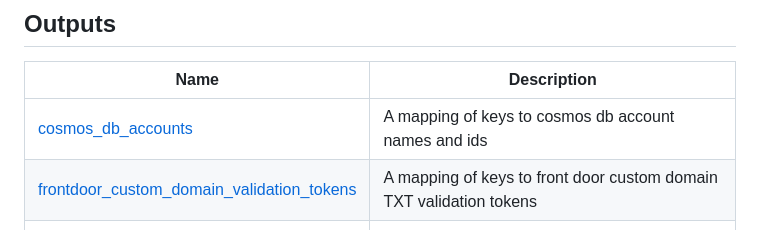
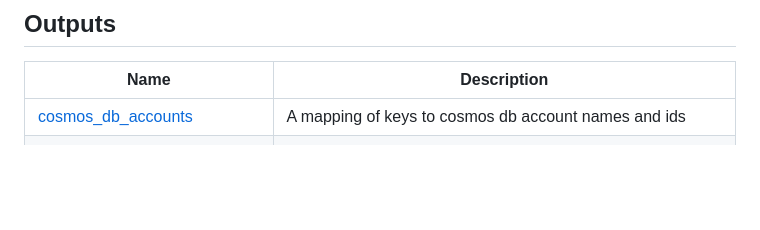
Before and after one commit to Smulbero/cloud-resume-challenge, a Markdown page: infrastructure/terraform/README.md, the part around the change. GitHub-like rendering; blank space fills up the shorter version.

Commit message:
terraform-docs: automated action

```diff
--- a/infrastructure/terraform/README.md
+++ b/infrastructure/terraform/README.md
@@ -62,7 +62,6 @@
 | Name | Description |
 |------|-------------|
 | <a name="output_cosmos_db_accounts"></a> [cosmos\_db\_accounts](#output\_cosmos\_db\_accounts) | A mapping of keys to cosmos db account names and ids |
-| <a name="output_frontdoor_custom_domain_validation_tokens"></a> [frontdoor\_custom\_domain\_validation\_tokens](#output\_frontdoor\_custom\_domain\_validation\_tokens) | A mapping of keys to front door custom domain TXT validation tokens |
 | <a name="output_frontdoor_endpoint_hostnames"></a> [frontdoor\_endpoint\_hostnames](#output\_frontdoor\_endpoint\_hostnames) | A mapping of keys to front door endpoint host names |
 | <a name="output_frontdoor_origins"></a> [frontdoor\_origins](#output\_frontdoor\_origins) | A mapping of keys to front door origin names and host names |
 | <a name="output_function_apps_flex"></a> [function\_apps\_flex](#output\_function\_apps\_flex) | A mapping of keys to flex consumption function app names and their managed identity principal ids |
```
